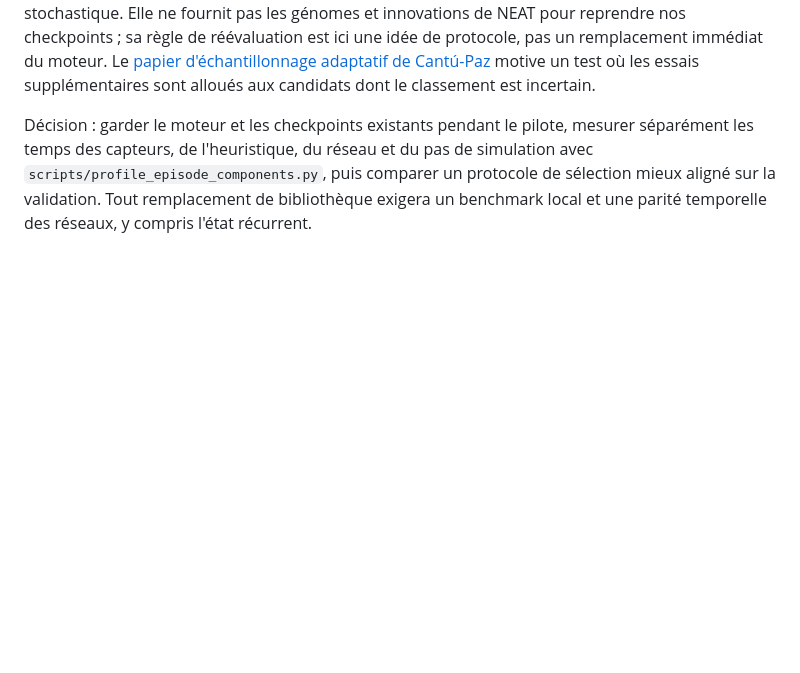
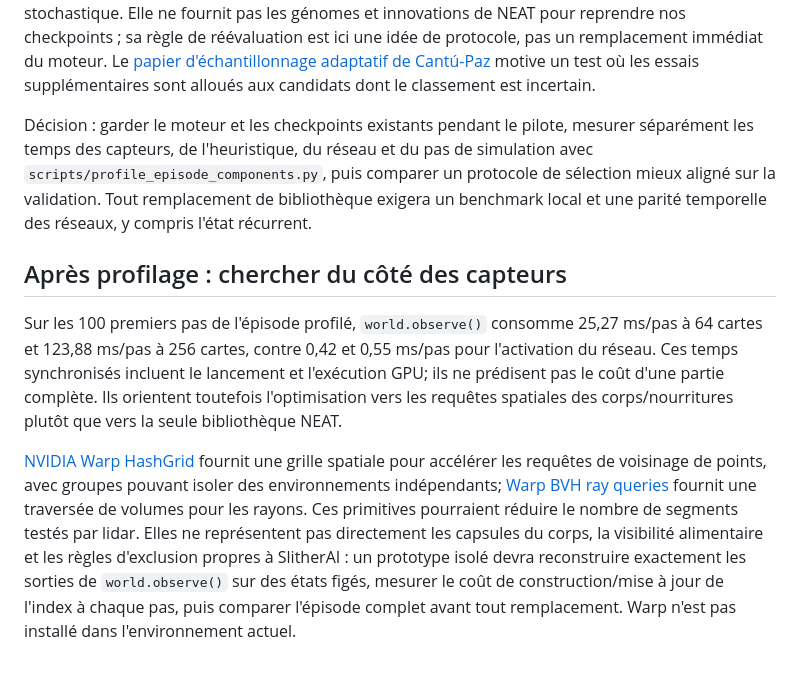
Before and after one commit to pmharquet/SlitherAI, a Markdown page: docs/experiments/neat-research-20260925.md, the part around the change. Rendered like a GitHub page; blank space fills up the shorter version.

Commit message:
Document sensor bottleneck and existing GPU spatial tools

```diff
--- a/docs/experiments/neat-research-20260925.md
+++ b/docs/experiments/neat-research-20260925.md
@@ -27,3 +27,9 @@ La [release neat-python 2.0.1](https://github.com/CodeReclaimers/neat-python/rel
 L'[implémentation GA d'EvoTorch](https://github.com/nnaisense/evotorch/blob/master/src/evotorch/algorithms/ga.py) réévalue par défaut les parents lorsque leur fitness est stochastique. Elle ne fournit pas les génomes et innovations de NEAT pour reprendre nos checkpoints ; sa règle de réévaluation est ici une idée de protocole, pas un remplacement immédiat du moteur. Le [papier d'échantillonnage adaptatif de Cantú-Paz](https://www.cs.york.ac.uk/rts/docs/GECCO_2004/Conference%20proceedings/papers/3102/31020947.pdf) motive un test où les essais supplémentaires sont alloués aux candidats dont le classement est incertain.
 
 Décision : garder le moteur et les checkpoints existants pendant le pilote, mesurer séparément les temps des capteurs, de l'heuristique, du réseau et du pas de simulation avec `scripts/profile_episode_components.py`, puis comparer un protocole de sélection mieux aligné sur la validation. Tout remplacement de bibliothèque exigera un benchmark local et une parité temporelle des réseaux, y compris l'état récurrent.
+
+## Après profilage : chercher du côté des capteurs
+
+Sur les 100 premiers pas de l'épisode profilé, `world.observe()` consomme 25,27 ms/pas à 64 cartes et 123,88 ms/pas à 256 cartes, contre 0,42 et 0,55 ms/pas pour l'activation du réseau. Ces temps synchronisés incluent le lancement et l'exécution GPU; ils ne prédisent pas le coût d'une partie complète. Ils orientent toutefois l'optimisation vers les requêtes spatiales des corps/nourritures plutôt que vers la seule bibliothèque NEAT.
+
+[NVIDIA Warp HashGrid](https://nvidia.github.io/warp/latest/api_reference/_generated/warp.HashGrid.html) fournit une grille spatiale pour accélérer les requêtes de voisinage de points, avec groupes pouvant isoler des environnements indépendants; [Warp BVH ray queries](https://nvidia.github.io/warp/v1.12/language_reference/_generated/warp.bvh_query_ray.html) fournit une traversée de volumes pour les rayons. Ces primitives pourraient réduire le nombre de segments testés par lidar. Elles ne représentent pas directement les capsules du corps, la visibilité alimentaire et les règles d'exclusion propres à SlitherAI : un prototype isolé devra reconstruire exactement les sorties de `world.observe()` sur des états figés, mesurer le coût de construction/mise à jour de l'index à chaque pas, puis comparer l'épisode complet avant tout remplacement. Warp n'est pas installé dans l'environnement actuel.
```
